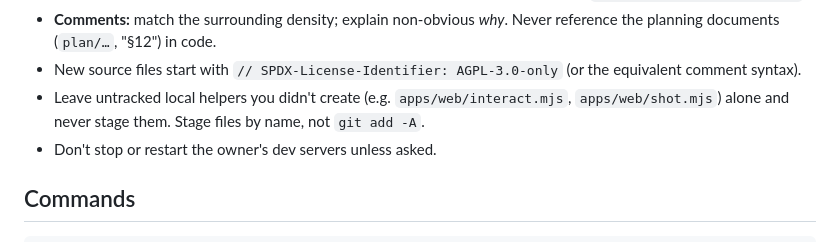
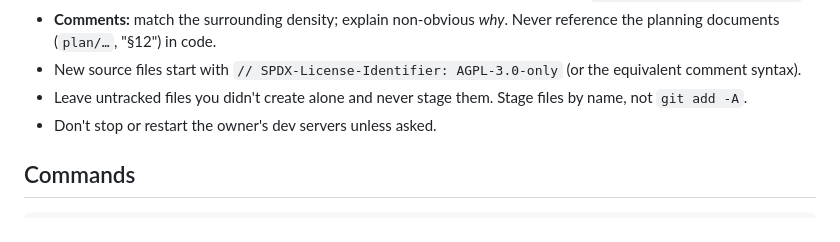
Before and after one commit to skillpouch/skillpouch, a Markdown page: AGENTS.md, the part around the change. Drawn GitHub-style.

Commit message:
docs: agents no longer need to skip the old web debug scripts

```diff
--- a/AGENTS.md
+++ b/AGENTS.md
@@ -57,9 +57,8 @@ to add`. Areas: `api`, `web`, `site`, `docs`, `db`, `crypto`, `contracts`,
   Never reference the planning documents (`plan/…`, "§12") in code.
 - New source files start with `// SPDX-License-Identifier: AGPL-3.0-only`
   (or the equivalent comment syntax).
-- Leave untracked local helpers you didn't create (e.g. `apps/web/interact.mjs`,
-  `apps/web/shot.mjs`) alone and never stage them. Stage files by name, not
-  `git add -A`.
+- Leave untracked files you didn't create alone and never stage them. Stage
+  files by name, not `git add -A`.
 - Don't stop or restart the owner's dev servers unless asked.
 
 ## Commands
```
